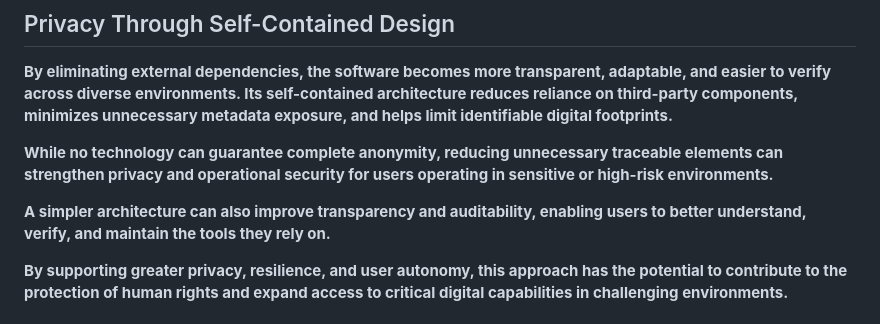
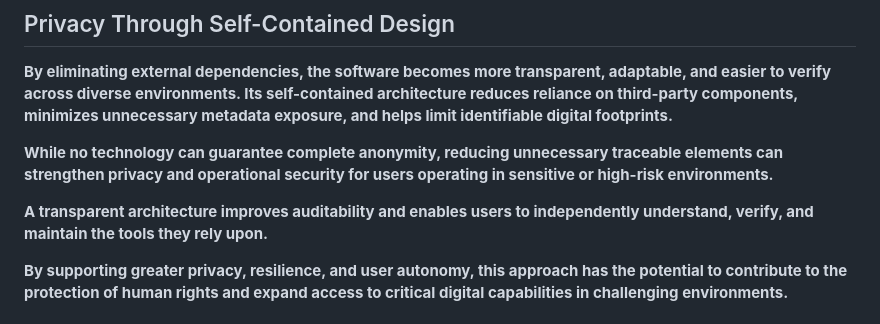
Before and after one commit to jekymin8232/mcorpai-com, a Markdown page: README.md, the part around the change. Rendered like a GitHub page.

```diff
--- a/README.md
+++ b/README.md
@@ -15,7 +15,7 @@
 
 **While no technology can guarantee complete anonymity, reducing unnecessary traceable elements can strengthen privacy and operational security for users operating in sensitive or high-risk environments.**
 
-**A simpler architecture can also improve transparency and auditability, enabling users to better understand, verify, and maintain the tools they rely on.**
+**A transparent architecture improves auditability and enables users to independently understand, verify, and maintain the tools they rely upon.**
 
 **By supporting greater privacy, resilience, and user autonomy, this approach has the potential to contribute to the protection of human rights and expand access to critical digital capabilities in challenging environments.**
 
```
